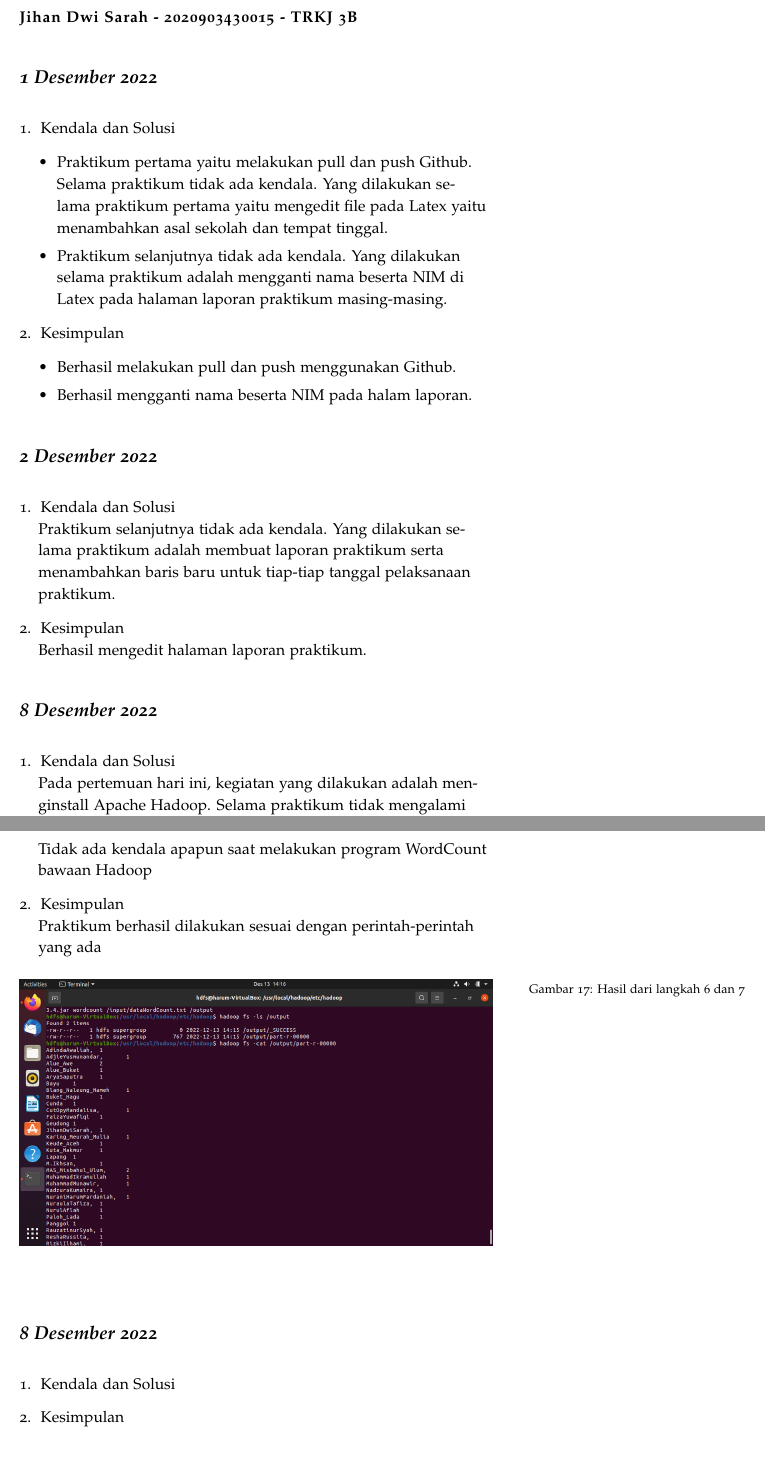
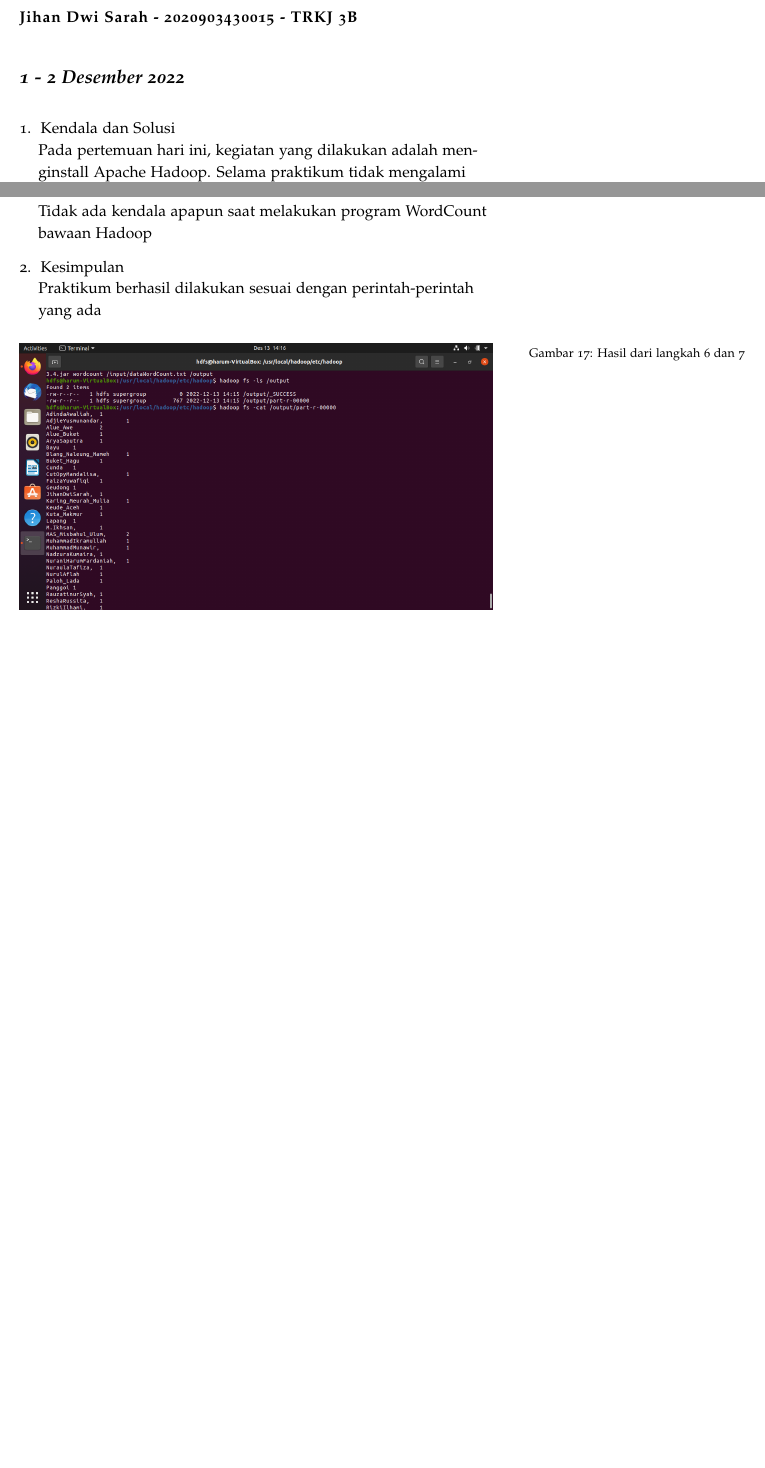
Before and after one commit to muhdavi/practice-big-data-2022, a LaTeX document (lab_notes.tex, which reads laporan/JihanDwiSarah.tex, laporan/NuraniHarumFardaniah.tex): two parts of pages 24 and 31 of 53 before the commit and two parts of pages 24 and 31 of 52 after it, joined at a grey line, cut so that both start at the same text, the shorter picture padded with empty space. Compiled offline with pdfLaTeX.

Commit message:
review laporan jihan

```diff
--- a/laporan/JihanDwiSarah.tex
+++ b/laporan/JihanDwiSarah.tex
@@ -1,37 +1,7 @@
 \newthought{\textbf{Jihan Dwi Sarah - 2020903430015 - TRKJ 3B}}
 
 
-\newday{\textbf{1 Desember 2022}}
-\begin{enumerate}
-\item Kendala dan Solusi
-% jelaskan kendala dan penyebab yang dialami saat mengikuti praktikum serta solusi atau langkah-langkah yang telah dilakukan
-\begin{itemize}
-\item Praktikum pertama yaitu melakukan pull dan push Github. Selama praktikum tidak ada kendala. Yang dilakukan selama praktikum pertama yaitu mengedit file pada Latex yaitu menambahkan asal sekolah dan tempat tinggal.
-\item Praktikum selanjutnya tidak ada kendala. Yang dilakukan selama praktikum adalah mengganti nama beserta NIM di Latex pada halaman laporan praktikum masing-masing.
-\end{itemize}
-
-\item Kesimpulan
-% berikan kesimpulan dari praktikum yang telah dikerjkan
-\begin{itemize}
-\item Berhasil melakukan pull dan push menggunakan Github.
-\item Berhasil mengganti nama beserta NIM pada halam laporan.
-\end{itemize}
-\end{enumerate}
-
-
-\newday{\textbf{2 Desember 2022}}
-\begin{enumerate}
-\item Kendala dan Solusi
-% jelaskan kendala dan penyebab yang dialami saat mengikuti praktikum serta solusi atau langkah-langkah yang telah dilakukan
-\newline Praktikum selanjutnya tidak ada kendala. Yang dilakukan selama praktikum adalah membuat laporan praktikum serta menambahkan baris baru untuk tiap-tiap tanggal pelaksanaan praktikum.
-
-\item Kesimpulan
-% berikan kesimpulan dari praktikum yang telah dikerjkan
-\newline Berhasil mengedit halaman laporan praktikum.
-\end{enumerate}
-
-
-\newday{\textbf{8 Desember 2022}}
+\newday{\textbf{1 - 2 Desember 2022}}
 \begin{enumerate}
 \item Kendala dan Solusi
 % jelaskan kendala dan penyebab yang dialami saat mengikuti praktikum serta solusi atau langkah-langkah yang telah dilakukan
--- a/laporan/NuraniHarumFardaniah.tex
+++ b/laporan/NuraniHarumFardaniah.tex
@@ -52,11 +52,3 @@ Melakukan perubahan penulisan pada file core-site.xml, setelah itu perintah hdfs
 \label{gam:perkuliahan-25-11}
 \end{figure}
 \end{enumerate}
-
-
-\newday{\textbf{8 Desember 2022}}
-\begin{enumerate}
-\item Kendala dan Solusi
-% jelaskan kendala dan penyebab yang dialami saat mengikuti praktikum serta solusi atau langkah-langkah yang telah dilakukan
-
-\item Kesimpulan
```
Also changed, not shown: laporan/JihanDwiSarah.tex (6 more changed lines), laporan/NuraniHarumFardaniah.tex (33 more changed lines).
